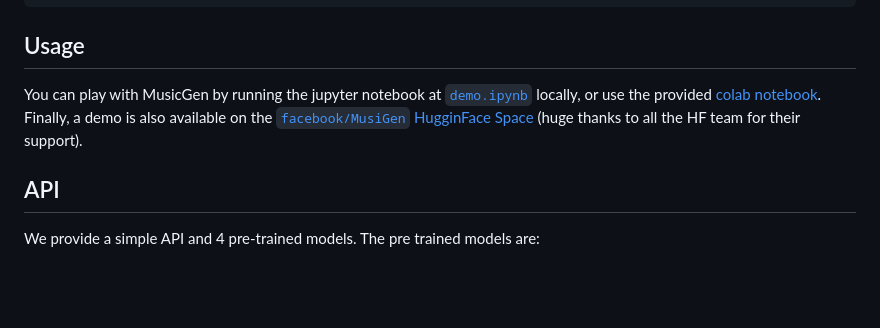
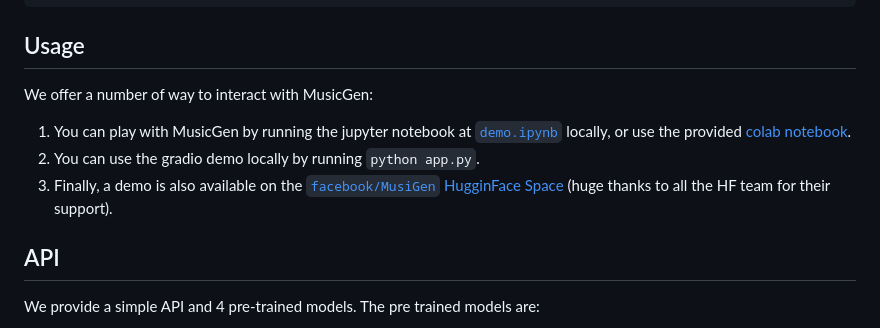
Before and after one commit to lmorett1/audiocraft, a Markdown page: README.md, the part around the change. GitHub-like rendering; blank space fills up the shorter version.

````diff
--- a/README.md
+++ b/README.md
@@ -35,7 +35,10 @@ pip install -e .  # or if you cloned the repo locally
 ```
 
 ## Usage
-You can play with MusicGen by running the jupyter notebook at [`demo.ipynb`](./demo.ipynb) locally, or use the provided [colab notebook](https://colab.research.google.com/drive/1fxGqfg96RBUvGxZ1XXN07s3DthrKUl4-?usp=sharing). Finally, a demo is also available on the [`facebook/MusiGen`  HugginFace Space](https://huggingface.co/spaces/facebook/MusicGen) (huge thanks to all the HF team for their support).
+We offer a number of way to interact with MusicGen:
+1. You can play with MusicGen by running the jupyter notebook at [`demo.ipynb`](./demo.ipynb) locally, or use the provided [colab notebook](https://colab.research.google.com/drive/1fxGqfg96RBUvGxZ1XXN07s3DthrKUl4-?usp=sharing).
+2. You can use the gradio demo locally by running `python app.py`.
+3. Finally, a demo is also available on the [`facebook/MusiGen`  HugginFace Space](https://huggingface.co/spaces/facebook/MusicGen) (huge thanks to all the HF team for their support).
 
 ## API
 
````
